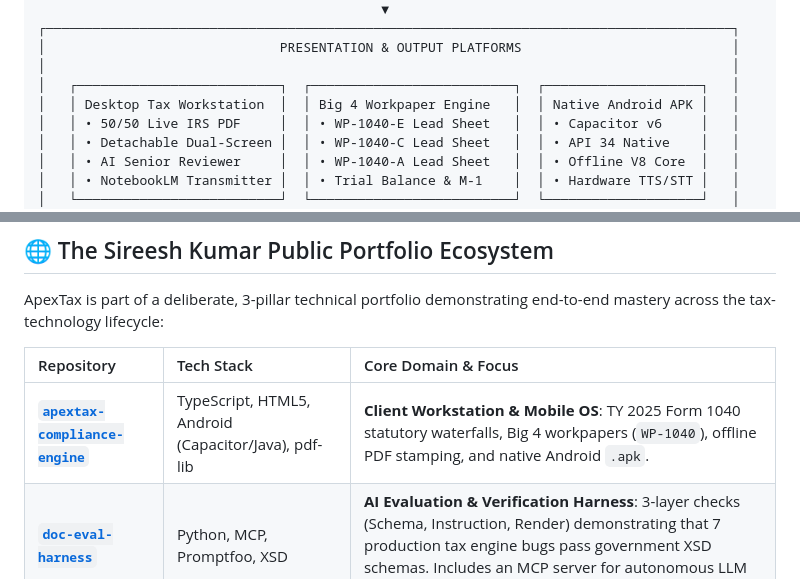
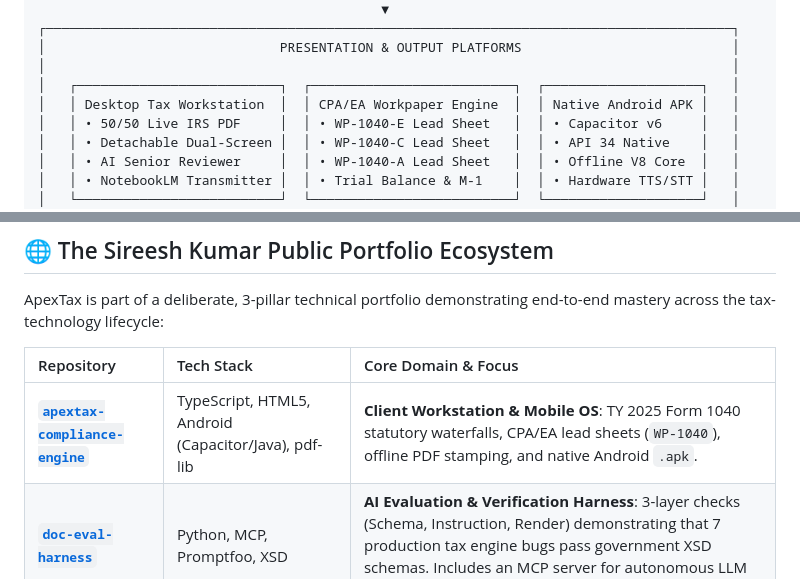
Before and after one commit to sireesh0204-stack/apextax-compliance-engine, a Markdown page: README.md, 2 parts joined by grey strips. Rendered like a GitHub page.

```diff
--- a/README.md
+++ b/README.md
@@ -80,7 +80,7 @@ ApexTax implements a reactive, unidirectional data flow that strictly isolates s
 │                              PRESENTATION & OUTPUT PLATFORMS                           │
 │                                                                                        │
 │   ┌──────────────────────────┐  ┌──────────────────────────┐  ┌────────────────────┐   │
-│   │ Desktop Tax Workstation  │  │ Big 4 Workpaper Engine   │  │ Native Android APK │   │
+│   │ Desktop Tax Workstation  │  │ CPA/EA Workpaper Engine  │  │ Native Android APK │   │
 │   │ • 50/50 Live IRS PDF     │  │ • WP-1040-E Lead Sheet   │  │ • Capacitor v6     │   │
 │   │ • Detachable Dual-Screen │  │ • WP-1040-C Lead Sheet   │  │ • API 34 Native    │   │
 │   │ • AI Senior Reviewer     │  │ • WP-1040-A Lead Sheet   │  │ • Offline V8 Core  │   │
@@ -253,7 +253,7 @@ ApexTax is part of a deliberate, 3-pillar technical portfolio demonstrating end-
 
 | Repository | Tech Stack | Core Domain & Focus |
 |:---|:---|:---|
-| **[`apextax-compliance-engine`](https://github.com/sireesh0204-stack/apextax-compliance-engine)** | TypeScript, HTML5, Android (Capacitor/Java), pdf-lib | **Client Workstation & Mobile OS**: TY 2025 Form 1040 statutory waterfalls, Big 4 workpapers (`WP-1040`), offline PDF stamping, and native Android `.apk`. |
+| **[`apextax-compliance-engine`](https://github.com/sireesh0204-stack/apextax-compliance-engine)** | TypeScript, HTML5, Android (Capacitor/Java), pdf-lib | **Client Workstation & Mobile OS**: TY 2025 Form 1040 statutory waterfalls, CPA/EA lead sheets (`WP-1040`), offline PDF stamping, and native Android `.apk`. |
 | **[`doc-eval-harness`](https://github.com/sireesh0204-stack/doc-eval-harness)** | Python, MCP, Promptfoo, XSD | **AI Evaluation & Verification Harness**: 3-layer checks (Schema, Instruction, Render) demonstrating that 7 production tax engine bugs pass government XSD schemas. Includes an MCP server for autonomous LLM self-validation. |
 | **[`tax-sandbox`](https://github.com/sireesh0204-stack/tax-sandbox)** | Go 1.22+, IRS/FTB Rules | **Backend Production Engine**: High-throughput Go simulation engine reflecting 6 years of production tax code authorship across 27 state tax regimes (Corvee/Instead). |
 
```
Also changed, not shown: other parts of README.md (+5 -5 lines).
